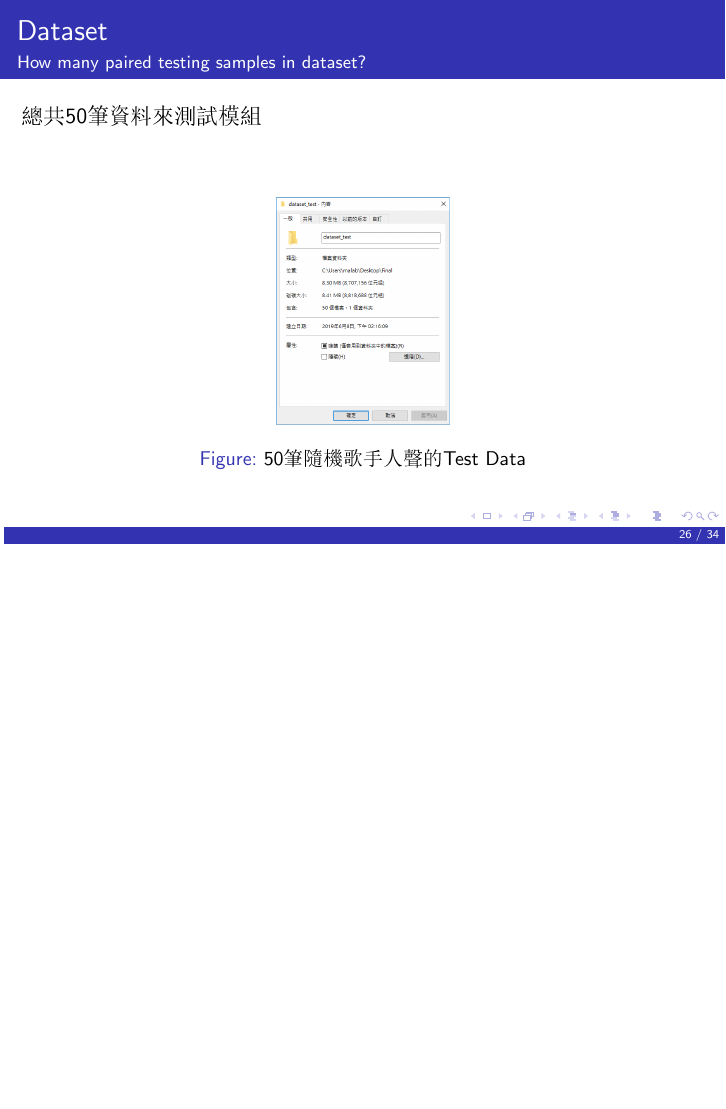
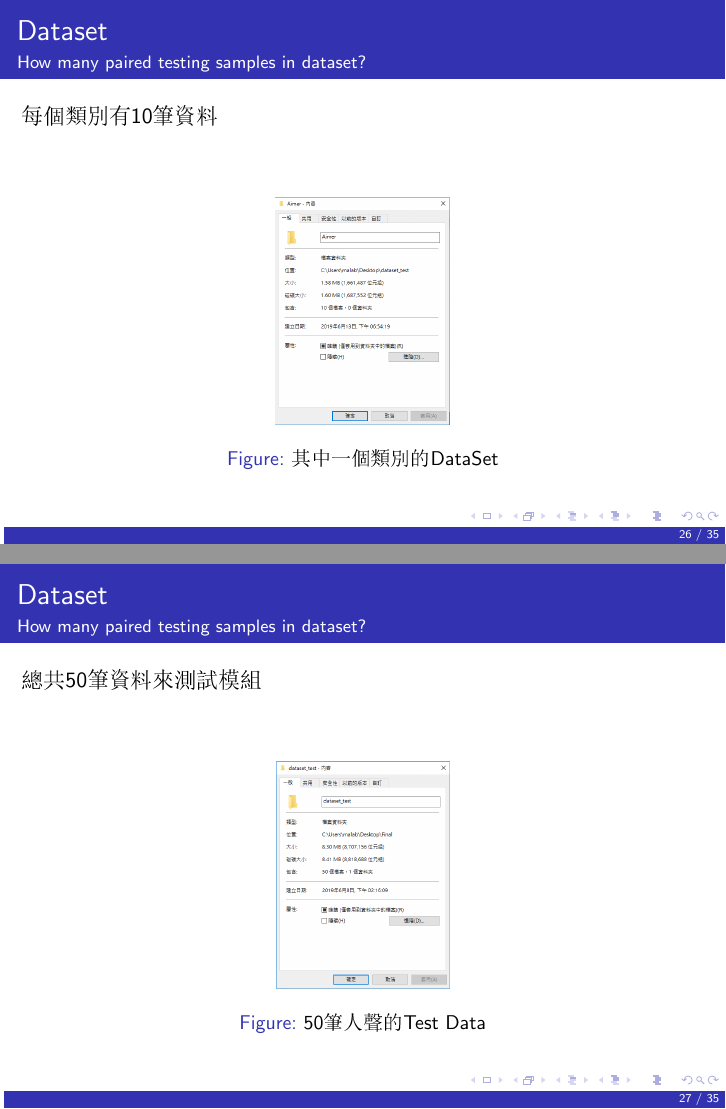
Before and after one commit to jameschun0958/openPlatform_final, LaTeX slides (Presentation/final_presentation.tex): page 26 of 34 before the commit and pages 26 and 27 of 35 after it, the two joined at a grey line, the shorter picture padded with empty space. The pictures show the PDF file Presentation/final_presentation.pdf that the author committed with the source.

Commit message:
Add files via upload

```diff
--- a/Presentation/final_presentation.tex
+++ b/Presentation/final_presentation.tex
@@ -158,6 +158,18 @@ The Fig.\,\ref{fig:2.5.1}
 \end{frame}
 \subsection{How many paired testing samples in  dataset?}
 \begin{frame}{Dataset}{How many paired testing samples in  dataset?}
+每個類別有10筆資料
+\newline
+\newline
+\begin{figure}
+\begin{center}
+\includegraphics[height=4cm]{testData.png}
+\end{center}
+\caption{其中一個類別的DataSet}
+\end{figure}
+\end{frame}
+
+\begin{frame}{Dataset}{How many paired testing samples in  dataset?}
 總共50筆資料來測試模組
 \newline
 \newline
@@ -165,7 +177,7 @@ The Fig.\,\ref{fig:2.5.1}
 \begin{center}
 \includegraphics[height=4cm]{6.png}
 \end{center}
-\caption{50筆隨機歌手人聲的Test Data}
+\caption{50筆人聲的Test Data}
 \end{figure}
 \end{frame}
 
```
Also changed, not shown: Presentation/final_presentation.pdf, Presentation/testData.png (added), 1 other file.
